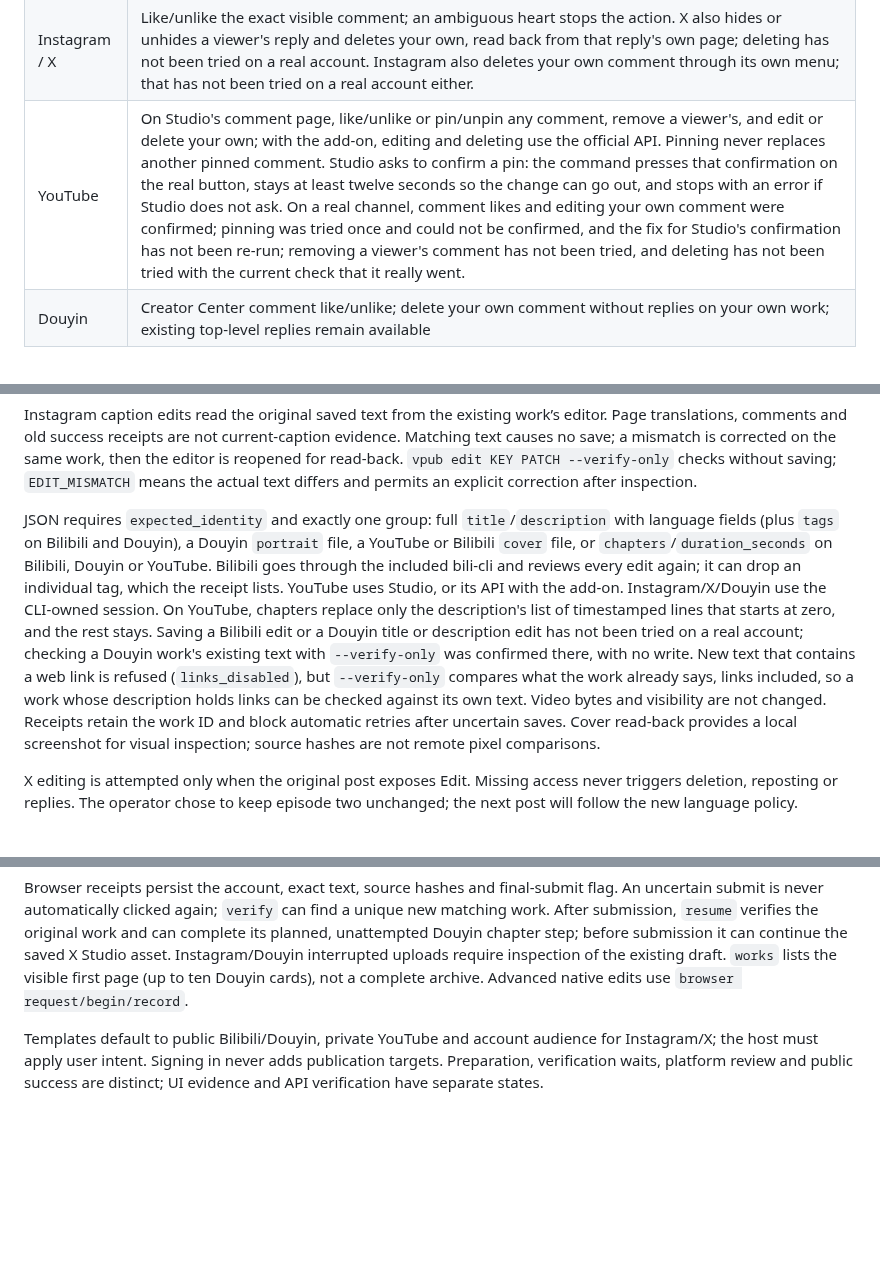
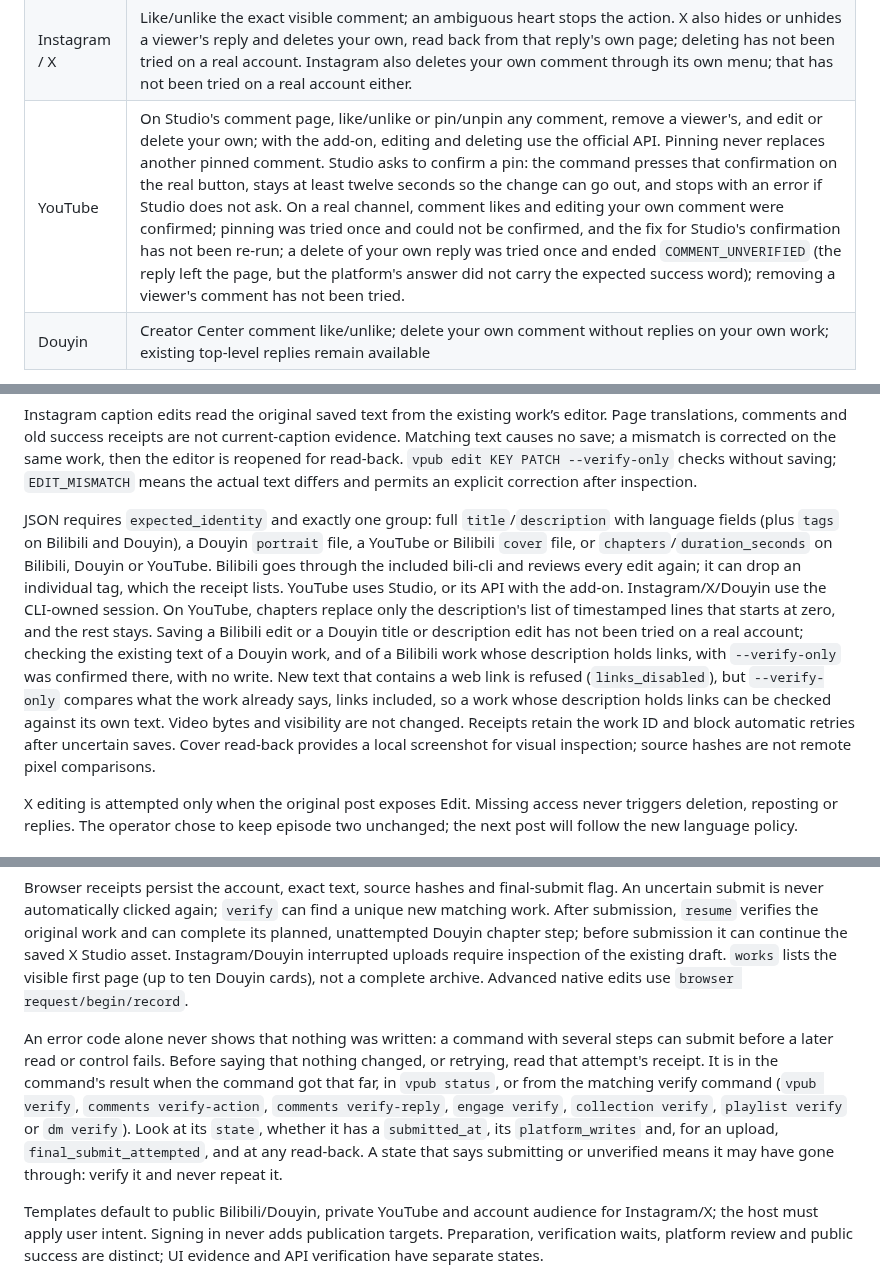
Before and after one commit to whitecarp/publishops-crosscast, a Markdown page: docs/OPERATIONS_EN.md, 3 parts joined by grey strips. GitHub-like rendering; blank space fills up the shorter version.

````diff
--- a/docs/OPERATIONS_EN.md
+++ b/docs/OPERATIONS_EN.md
@@ -381,6 +381,6 @@ vpub comments verify-action RECEIPT_KEY
 |---|---|
 | Bilibili | Like/unlike and pin/unpin a top-level comment through the included bili-cli; delete your own comment or remove a viewer's on your own work; exact comment state read back. Deleting and removing have not been tried on a real account. |
 | Instagram / X | Like/unlike the exact visible comment; an ambiguous heart stops the action. X also hides or unhides a viewer's reply and deletes your own, read back from that reply's own page; deleting has not been tried on a real account. Instagram also deletes your own comment through its own menu; that has not been tried on a real account either. |
-| YouTube | On Studio's comment page, like/unlike or pin/unpin any comment, remove a viewer's, and edit or delete your own; with the add-on, editing and deleting use the official API. Pinning never replaces another pinned comment. Studio asks to confirm a pin: the command presses that confirmation on the real button, stays at least twelve seconds so the change can go out, and stops with an error if Studio does not ask. On a real channel, comment likes and editing your own comment were confirmed; pinning was tried once and could not be confirmed, and the fix for Studio's confirmation has not been re-run; removing a viewer's comment has not been tried, and deleting has not been tried with the current check that it really went. |
+| YouTube | On Studio's comment page, like/unlike or pin/unpin any comment, remove a viewer's, and edit or delete your own; with the add-on, editing and deleting use the official API. Pinning never replaces another pinned comment. Studio asks to confirm a pin: the command presses that confirmation on the real button, stays at least twelve seconds so the change can go out, and stops with an error if Studio does not ask. On a real channel, comment likes and editing your own comment were confirmed; pinning was tried once and could not be confirmed, and the fix for Studio's confirmation has not been re-run; a delete of your own reply was tried once and ended `COMMENT_UNVERIFIED` (the reply left the page, but the platform's answer did not carry the expected success word); removing a viewer's comment has not been tried. |
 | Douyin | Creator Center comment like/unlike; delete your own comment without replies on your own work; existing top-level replies remain available |
 
@@ -582,7 +582,7 @@ vpub edit-work bilibili BV_ID correction.json
 
 Instagram caption edits read the original saved text from the existing work’s editor. Page translations, comments and old success receipts are not current-caption evidence. Matching text causes no save; a mismatch is corrected on the same work, then the editor is reopened for read-back. `vpub edit KEY PATCH --verify-only` checks without saving; `EDIT_MISMATCH` means the actual text differs and permits an explicit correction after inspection.
 
-JSON requires `expected_identity` and exactly one group: full `title`/`description` with language fields (plus `tags` on Bilibili and Douyin), a Douyin `portrait` file, a YouTube or Bilibili `cover` file, or `chapters`/`duration_seconds` on Bilibili, Douyin or YouTube. Bilibili goes through the included bili-cli and reviews every edit again; it can drop an individual tag, which the receipt lists. YouTube uses Studio, or its API with the add-on. Instagram/X/Douyin use the CLI-owned session. On YouTube, chapters replace only the description's list of timestamped lines that starts at zero, and the rest stays. Saving a Bilibili edit or a Douyin title or description edit has not been tried on a real account; checking a Douyin work's existing text with `--verify-only` was confirmed there, with no write. New text that contains a web link is refused (`links_disabled`), but `--verify-only` compares what the work already says, links included, so a work whose description holds links can be checked against its own text. Video bytes and visibility are not changed. Receipts retain the work ID and block automatic retries after uncertain saves. Cover read-back provides a local screenshot for visual inspection; source hashes are not remote pixel comparisons.
+JSON requires `expected_identity` and exactly one group: full `title`/`description` with language fields (plus `tags` on Bilibili and Douyin), a Douyin `portrait` file, a YouTube or Bilibili `cover` file, or `chapters`/`duration_seconds` on Bilibili, Douyin or YouTube. Bilibili goes through the included bili-cli and reviews every edit again; it can drop an individual tag, which the receipt lists. YouTube uses Studio, or its API with the add-on. Instagram/X/Douyin use the CLI-owned session. On YouTube, chapters replace only the description's list of timestamped lines that starts at zero, and the rest stays. Saving a Bilibili edit or a Douyin title or description edit has not been tried on a real account; checking the existing text of a Douyin work, and of a Bilibili work whose description holds links, with `--verify-only` was confirmed there, with no write. New text that contains a web link is refused (`links_disabled`), but `--verify-only` compares what the work already says, links included, so a work whose description holds links can be checked against its own text. Video bytes and visibility are not changed. Receipts retain the work ID and block automatic retries after uncertain saves. Cover read-back provides a local screenshot for visual inspection; source hashes are not remote pixel comparisons.
 
 X editing is attempted only when the original post exposes Edit. Missing access never triggers deletion, reposting or replies. The operator chose to keep episode two unchanged; the next post will follow the new language policy.
 
@@ -600,6 +600,8 @@ vpub receipts
 ```
 
 Browser receipts persist the account, exact text, source hashes and final-submit flag. An uncertain submit is never automatically clicked again; `verify` can find a unique new matching work. After submission, `resume` verifies the original work and can complete its planned, unattempted Douyin chapter step; before submission it can continue the saved X Studio asset. Instagram/Douyin interrupted uploads require inspection of the existing draft. `works` lists the visible first page (up to ten Douyin cards), not a complete archive. Advanced native edits use `browser request/begin/record`.
+
+An error code alone never shows that nothing was written: a command with several steps can submit before a later read or control fails. Before saying that nothing changed, or retrying, read that attempt's receipt. It is in the command's result when the command got that far, in `vpub status`, or from the matching verify command (`vpub verify`, `comments verify-action`, `comments verify-reply`, `engage verify`, `collection verify`, `playlist verify` or `dm verify`). Look at its `state`, whether it has a `submitted_at`, its `platform_writes` and, for an upload, `final_submit_attempted`, and at any read-back. A state that says submitting or unverified means it may have gone through: verify it and never repeat it.
 
 Templates default to public Bilibili/Douyin, private YouTube and account audience for Instagram/X; the host must apply user intent. Signing in never adds publication targets. Preparation, verification waits, platform review and public success are distinct; UI evidence and API verification have separate states.
 
````
Also changed, not shown: other parts of docs/OPERATIONS_EN.md (+6 -6 lines), docs/OPERATIONS.md (+10 -8 lines).
